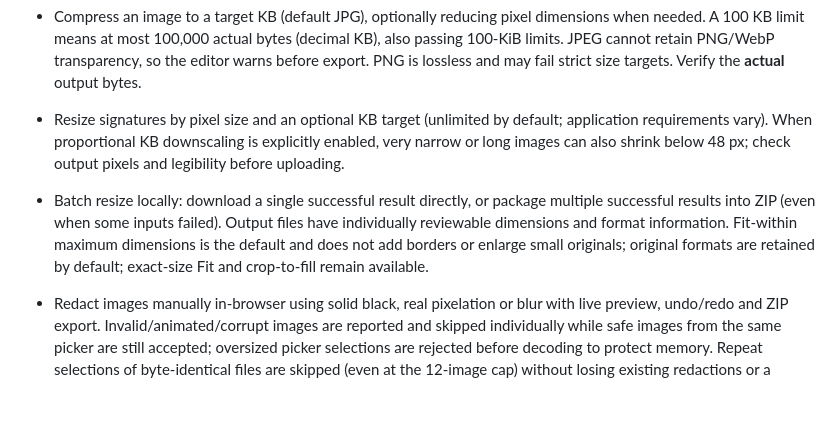
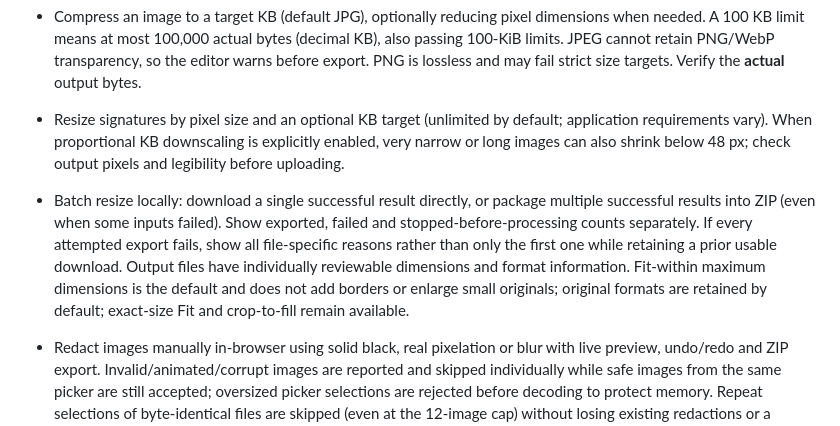
Before and after one commit to plainmile/image-tools, a Markdown page: README.md, the part around the change. Rendered like a GitHub page; blank space fills up the shorter version.

Commit message:
docs: explain truthful batch outcomes and redaction ZIP progress

```diff
--- a/README.md
+++ b/README.md
@@ -15,7 +15,7 @@ Image processing and manual redaction run entirely in your browser. There is no
 - All displayed file sizes and upload/ZIP limits use **decimal** units (1 KB = 1,000 bytes; 1 MB = 1,000,000 bytes), the same as the size-limit form. A 40 MB file limit means 40,000,000 bytes, not 40 MiB.
 - Compress an image to a target KB (default JPG), optionally reducing pixel dimensions when needed. A 100 KB limit means at most 100,000 actual bytes (decimal KB), also passing 100-KiB limits. JPEG cannot retain PNG/WebP transparency, so the editor warns before export. PNG is lossless and may fail strict size targets. Verify the **actual** output bytes.
 - Resize signatures by pixel size and an optional KB target (unlimited by default; application requirements vary). When proportional KB downscaling is explicitly enabled, very narrow or long images can also shrink below 48 px; check output pixels and legibility before uploading.
-- Batch resize locally: download a single successful result directly, or package multiple successful results into ZIP (even when some inputs failed). Output files have individually reviewable dimensions and format information. Fit-within maximum dimensions is the default and does not add borders or enlarge small originals; original formats are retained by default; exact-size Fit and crop-to-fill remain available.
+- Batch resize locally: download a single successful result directly, or package multiple successful results into ZIP (even when some inputs failed). Show exported, failed and stopped-before-processing counts separately. If every attempted export fails, show all file-specific reasons rather than only the first one while retaining a prior usable download. Output files have individually reviewable dimensions and format information. Fit-within maximum dimensions is the default and does not add borders or enlarge small originals; original formats are retained by default; exact-size Fit and crop-to-fill remain available.
 - Redact images manually in-browser using solid black, real pixelation or blur with live preview, undo/redo and ZIP export. Invalid/animated/corrupt images are reported and skipped individually while safe images from the same picker are still accepted; oversized picker selections are rejected before decoding to protect memory. Repeat selections of byte-identical files are skipped (even at the 12-image cap) without losing existing redactions or a completed download; distinct content with colliding file metadata remains selectable.
 - Create a 4x6-inch 300-DPI JPEG print sheet with six identical copies of one manually framed 2x2-inch photo. **Not a government approval or compliance check.** Follow the applicable issuing authority's photo rules.
 - The real file header must match the declared JPG, PNG or WebP format. This prevents a renamed GIF or other mislabeled file from being silently decoded as a still image and losing animation frames.
```
